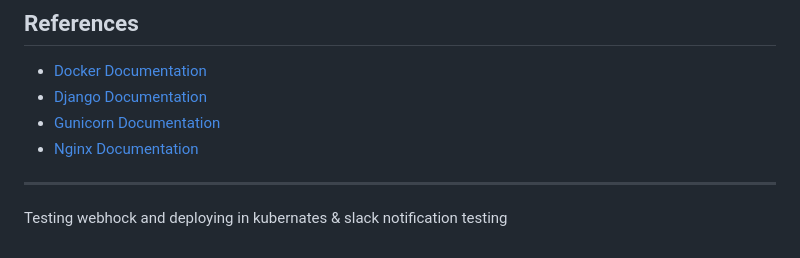
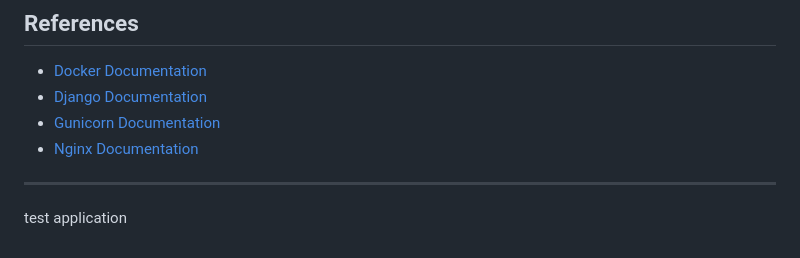
Before and after one commit to nouraldeen417/DEPI_Graduaation_Project_G5, a Markdown page: README.md, the part around the change. GitHub-like rendering.

Commit message:
testing....

```diff
--- a/README.md
+++ b/README.md
@@ -210,5 +210,4 @@ myproject/
 
 ---
 
-Testing webhock and deploying in kubernates & slack notification
-testing
+test application
```
